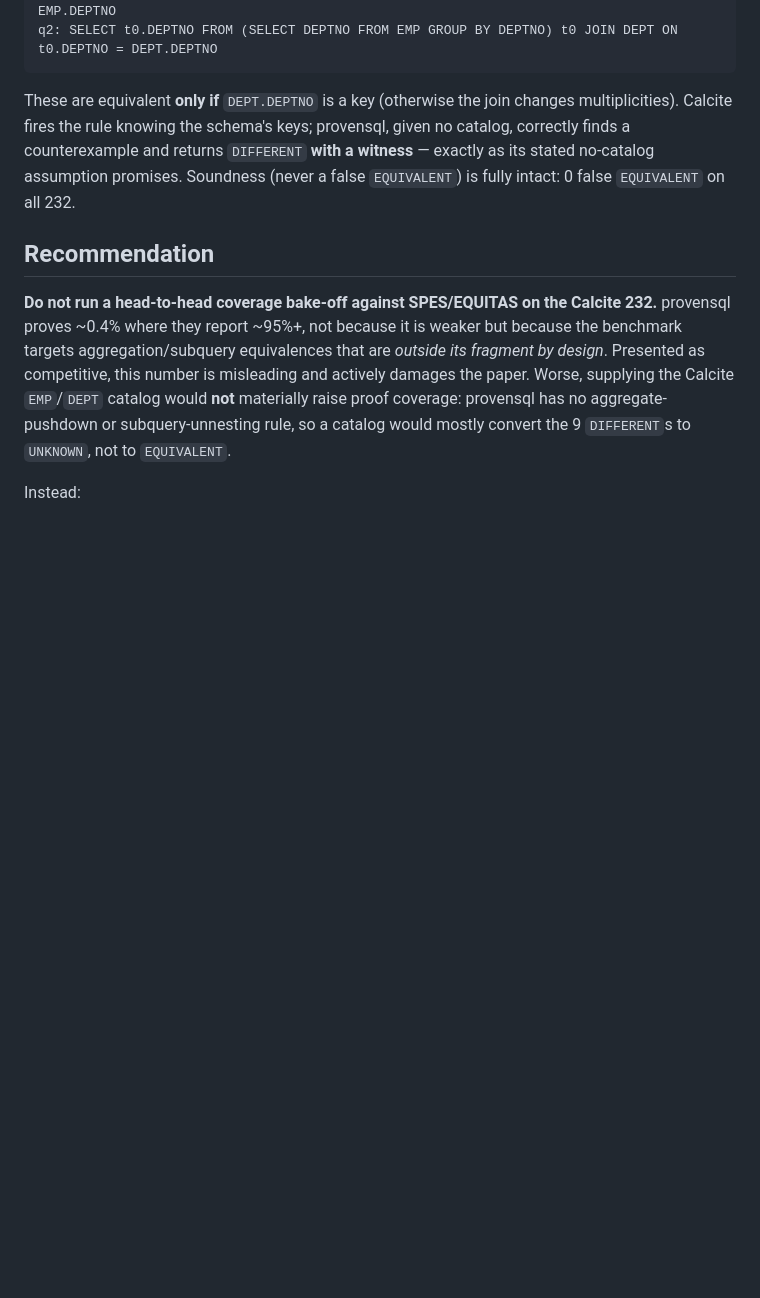
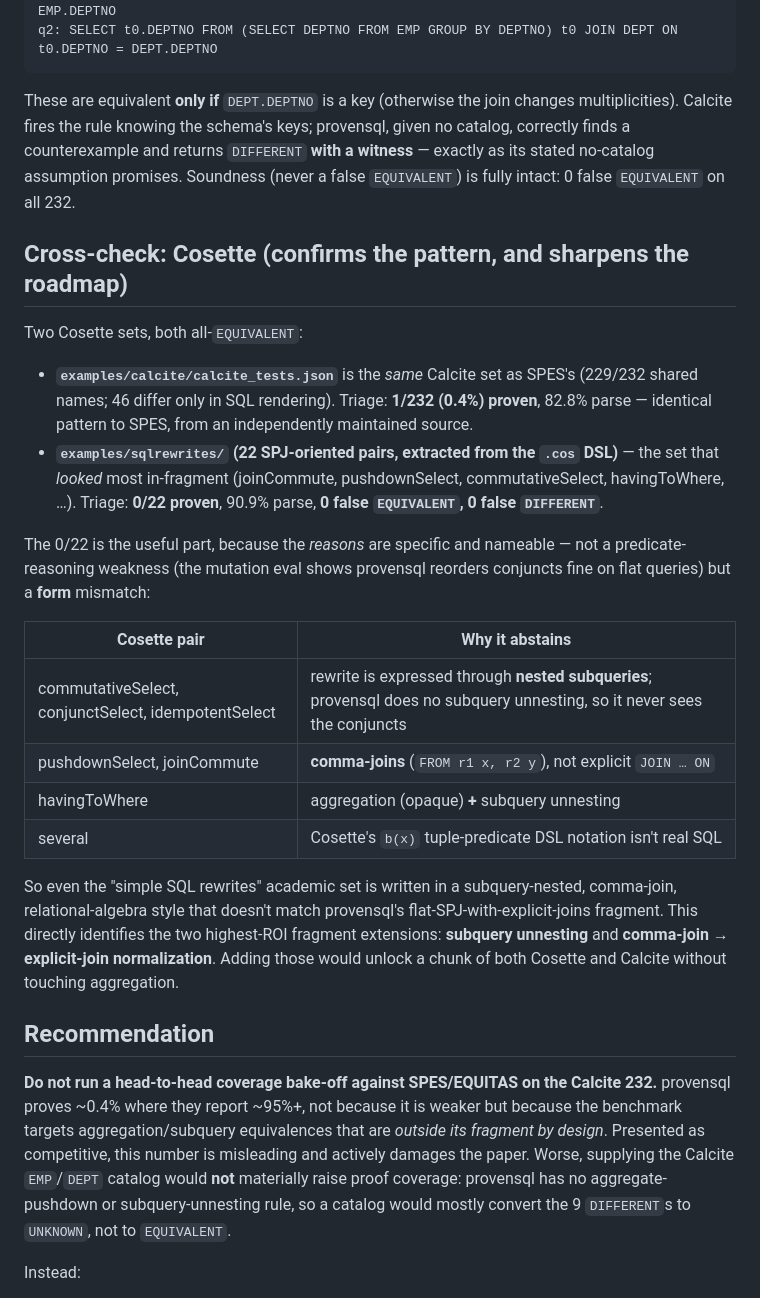
Before and after one commit to nac7/provensql, a Markdown page: docs/benchmark_scope.md, the part around the change. Rendered like a GitHub page; blank space fills up the shorter version.

Commit message:
Extend benchmark scoping with Cosette cross-check
- Cosette's calcite set == SPES's (229/232 shared names) and reproduces the
  0.4% proven pattern from an independent source.
- Cosette sqlrewrites (22 SPJ-oriented pairs extracted from the .cos DSL):
  0/22 proven, but 0 false EQUIVALENT and 0 false DIFFERENT. The abstentions
  are a form mismatch, not a reasoning gap: nested subqueries, comma-joins,
  and Cosette's tuple-predicate DSL notation -- not flat SPJ with explicit
  joins. Identifies subquery unnesting + comma-join normalization as the two
  highest-ROI fragment extensions.
- positioning: add those two as the "do first" item in the Paper 2 roadmap
  (candidate Paper 1 enhancement).

```diff
--- a/docs/benchmark_scope.md
+++ b/docs/benchmark_scope.md
@@ -68,6 +68,37 @@ provensql, given no catalog, correctly finds a counterexample and returns
 promises. Soundness (never a false `EQUIVALENT`) is fully intact: 0 false
 `EQUIVALENT` on all 232.
 
+## Cross-check: Cosette (confirms the pattern, and sharpens the roadmap)
+
+Two Cosette sets, both all-`EQUIVALENT`:
+
+- **`examples/calcite/calcite_tests.json`** is the *same* Calcite set as SPES's
+  (229/232 shared names; 46 differ only in SQL rendering). Triage: **1/232
+  (0.4%) proven**, 82.8% parse — identical pattern to SPES, from an
+  independently maintained source.
+- **`examples/sqlrewrites/` (22 SPJ-oriented pairs, extracted from the `.cos`
+  DSL)** — the set that *looked* most in-fragment (joinCommute, pushdownSelect,
+  commutativeSelect, havingToWhere, …). Triage: **0/22 proven**, 90.9% parse,
+  **0 false `EQUIVALENT`, 0 false `DIFFERENT`**.
+
+The 0/22 is the useful part, because the *reasons* are specific and nameable —
+not a predicate-reasoning weakness (the mutation eval shows provensql reorders
+conjuncts fine on flat queries) but a **form** mismatch:
+
+| Cosette pair | Why it abstains |
+|---|---|
+| commutativeSelect, conjunctSelect, idempotentSelect | rewrite is expressed through **nested subqueries**; provensql does no subquery unnesting, so it never sees the conjuncts |
+| pushdownSelect, joinCommute | **comma-joins** (`FROM r1 x, r2 y`), not explicit `JOIN … ON` |
+| havingToWhere | aggregation (opaque) **+** subquery unnesting |
+| several | Cosette's `b(x)` tuple-predicate DSL notation isn't real SQL |
+
+So even the "simple SQL rewrites" academic set is written in a
+subquery-nested, comma-join, relational-algebra style that doesn't match
+provensql's flat-SPJ-with-explicit-joins fragment. This directly identifies
+the two highest-ROI fragment extensions: **subquery unnesting** and
+**comma-join → explicit-join normalization**. Adding those would unlock a
+chunk of both Cosette and Calcite without touching aggregation.
+
 ## Recommendation
 
 **Do not run a head-to-head coverage bake-off against SPES/EQUITAS on the
```
Also changed, not shown: docs/paper_positioning.md (+7 -0 lines).
